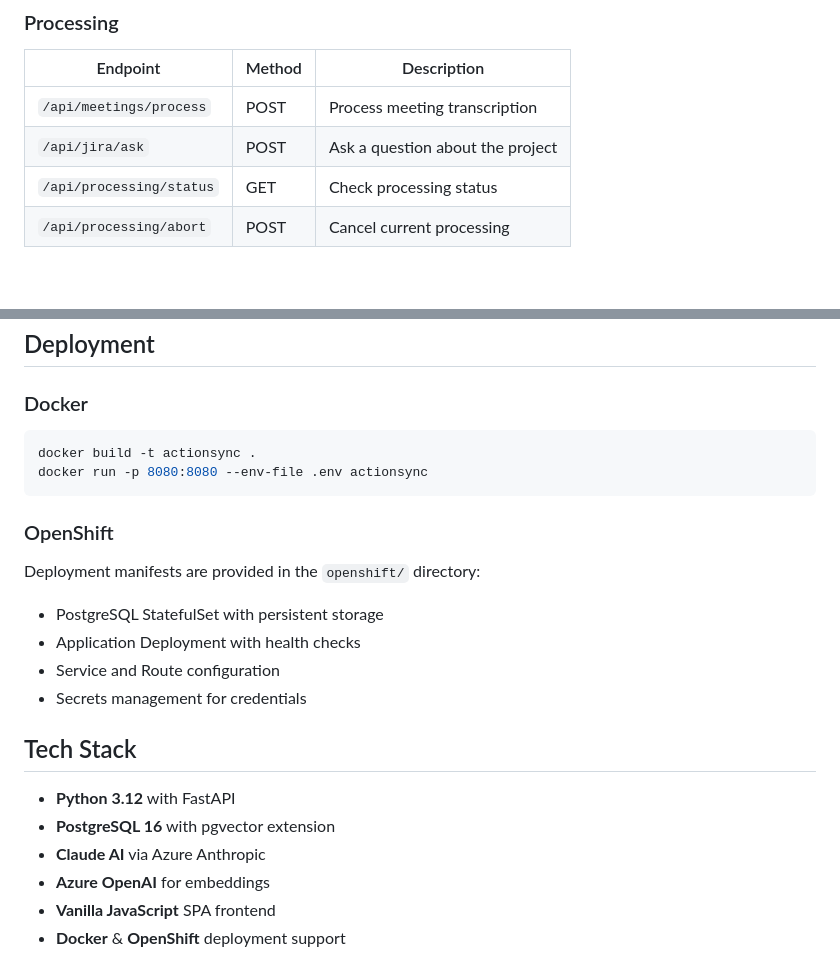
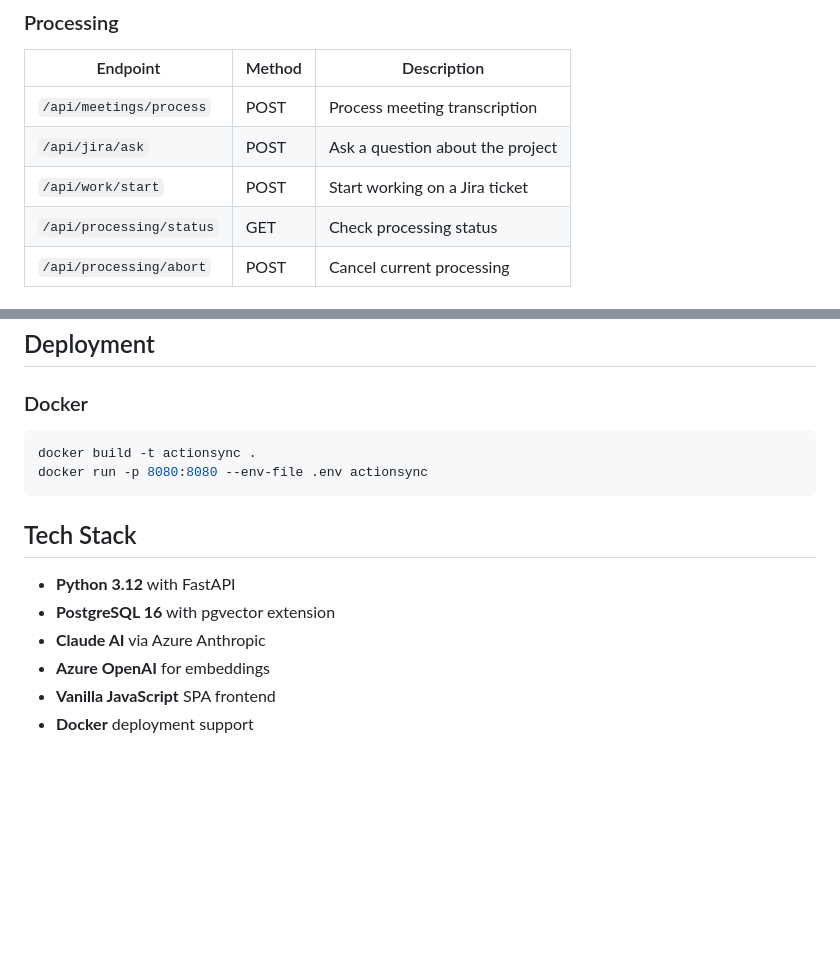
Before and after one commit to franzvill/action-sync, a Markdown page: README.md, 2 parts joined by grey strips. GitHub-like rendering; blank space fills up the shorter version.

````diff
--- a/README.md
+++ b/README.md
@@ -165,6 +172,7 @@ In Settings, add Jira project keys (e.g., `PROJ`, `DEV`, `SUPPORT`) with optiona
 |----------|--------|-------------|
 | `/api/meetings/process` | POST | Process meeting transcription |
 | `/api/jira/ask` | POST | Ask a question about the project |
+| `/api/work/start` | POST | Start working on a Jira ticket |
 | `/api/processing/status` | GET | Check processing status |
 | `/api/processing/abort` | POST | Cancel current processing |
 
@@ -192,14 +200,6 @@ docker build -t actionsync .
 docker run -p 8080:8080 --env-file .env actionsync
 ```
 
-### OpenShift
-
-Deployment manifests are provided in the `openshift/` directory:
-- PostgreSQL StatefulSet with persistent storage
-- Application Deployment with health checks
-- Service and Route configuration
-- Secrets management for credentials
-
 ## Tech Stack
 
 - **Python 3.12** with FastAPI
@@ -207,4 +207,4 @@ Deployment manifests are provided in the `openshift/` directory:
 - **Claude AI** via Azure Anthropic
 - **Azure OpenAI** for embeddings
 - **Vanilla JavaScript** SPA frontend
-- **Docker** & **OpenShift** deployment support
+- **Docker** deployment support
````
Also changed, not shown: other parts of README.md (+29 -22 lines).
